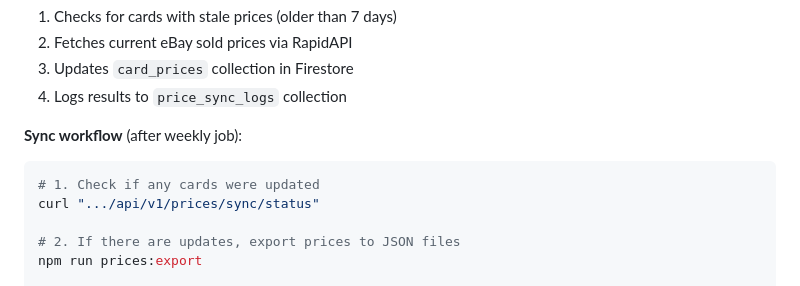
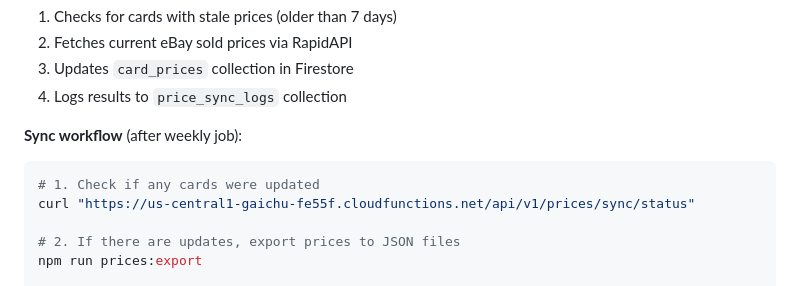
Before and after one commit to Gaichuuu/gaichu-tcg-database, a Markdown page: gaichu-api/README.md, the part around the change. Drawn GitHub-style.

````diff
--- a/gaichu-api/README.md
+++ b/gaichu-api/README.md
@@ -161,7 +161,7 @@ Prices are automatically updated every Monday at 8 AM UTC via a scheduled Cloud
 
 ```bash
 # 1. Check if any cards were updated
-curl ".../api/v1/prices/sync/status"
+curl "https://us-central1-gaichu-fe55f.cloudfunctions.net/api/v1/prices/sync/status"
 
 # 2. If there are updates, export prices to JSON files
 npm run prices:export
````
Also changed, not shown: README.md (+1 -0 lines).
